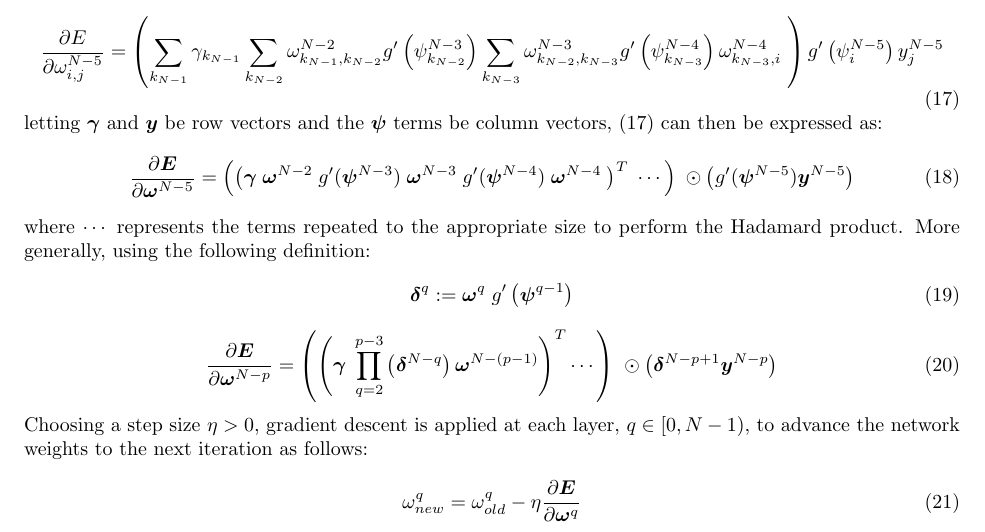
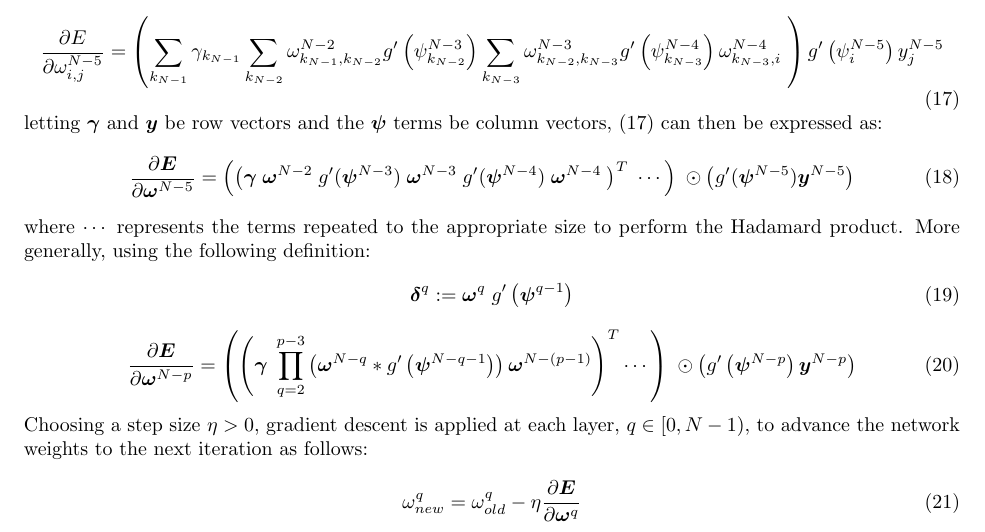
Before and after one commit to asdfvar/gpnc, a LaTeX document (math/ann/documentation/ann.tex): part of page 3 of 3, cut so that both start at the same text. Compiled offline with pdfLaTeX.

Commit message:
incremental changes

```diff
--- a/math/ann/documentation/ann.tex
+++ b/math/ann/documentation/ann.tex
@@ -357,14 +357,14 @@ More generally, using the following definition:
 \left(
 \bm{\gamma} \;
 \prod_{q=2}^{p-3}
-\left( \bm{\delta}^{N-q} \right)
+\left( \bm{\omega}^{N-q} * g' \left( \bm{\psi}^{N-q-1} \right) \right)
 \bm{\omega}^{N-(p-1)}
 \right)^T
 \cdots
 \right) \;
 \odot
 \left(
-\bm{\delta}^{N-p+1}
+g' \left( \bm{\psi}^{N-p} \right)
 \bm{y}^{N-p}
 \right)
 \end{equation}
```
